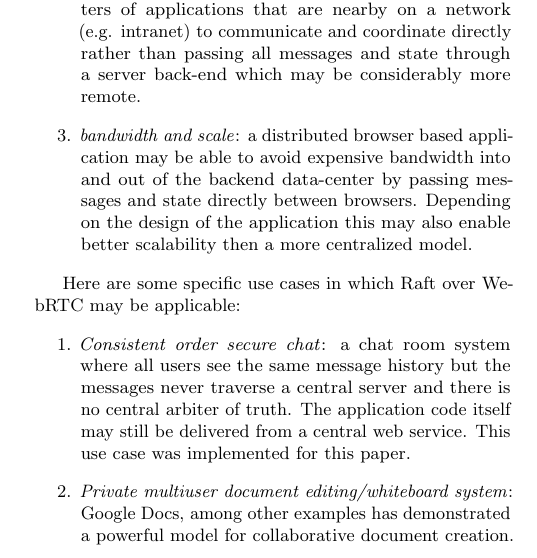
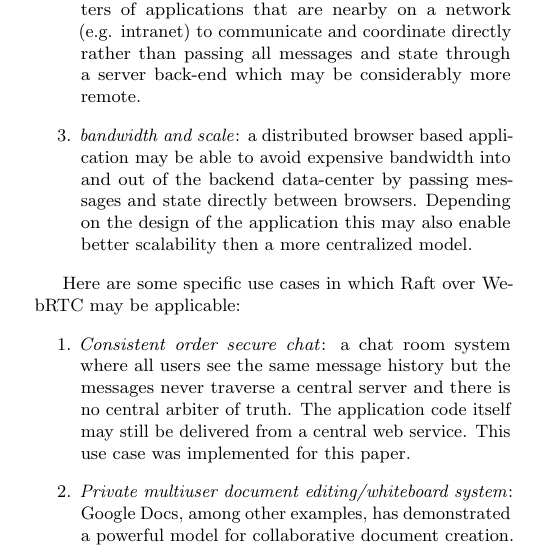
Before and after one commit to kanaka/raft.js, a LaTeX paper (research_class/paper.tex): part of one column of page 1 of 17, cut so that both start at the same text. Compiled offline with pdfLaTeX.

Commit message:
Add missing comma.
This comma changes the meaning. "Google Docs and other examples of collaborative
document creation" is what I think you intend, in which case you want the comma.

"Google Docs exemplifies collaborative document creation and also other
technical achievements" is what this means without the comma, and I don't think
that's what you intend.

```diff
--- a/research_class/paper.tex
+++ b/research_class/paper.tex
@@ -137,7 +137,7 @@ applicable:
     a central web service. This use case was implemented
     for this paper.
 \item \emph{Private multiuser document editing/whiteboard system}:
-    Google Docs, among other examples has demonstrated a powerful
+    Google Docs, among other examples, has demonstrated a powerful
     model for collaborative document creation. However, these systems
     all use a centralized servers to coordinate shared state and
     handle browser-to-browser communication. %TODO/CITE
```
